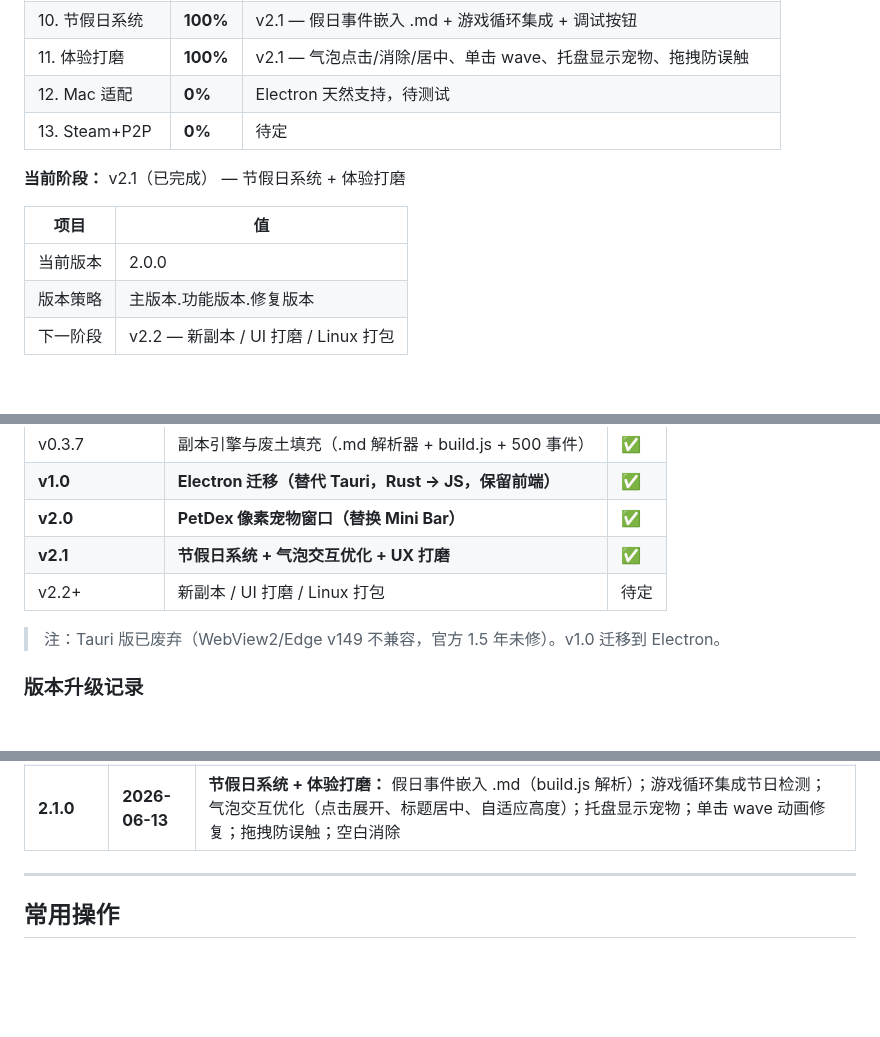
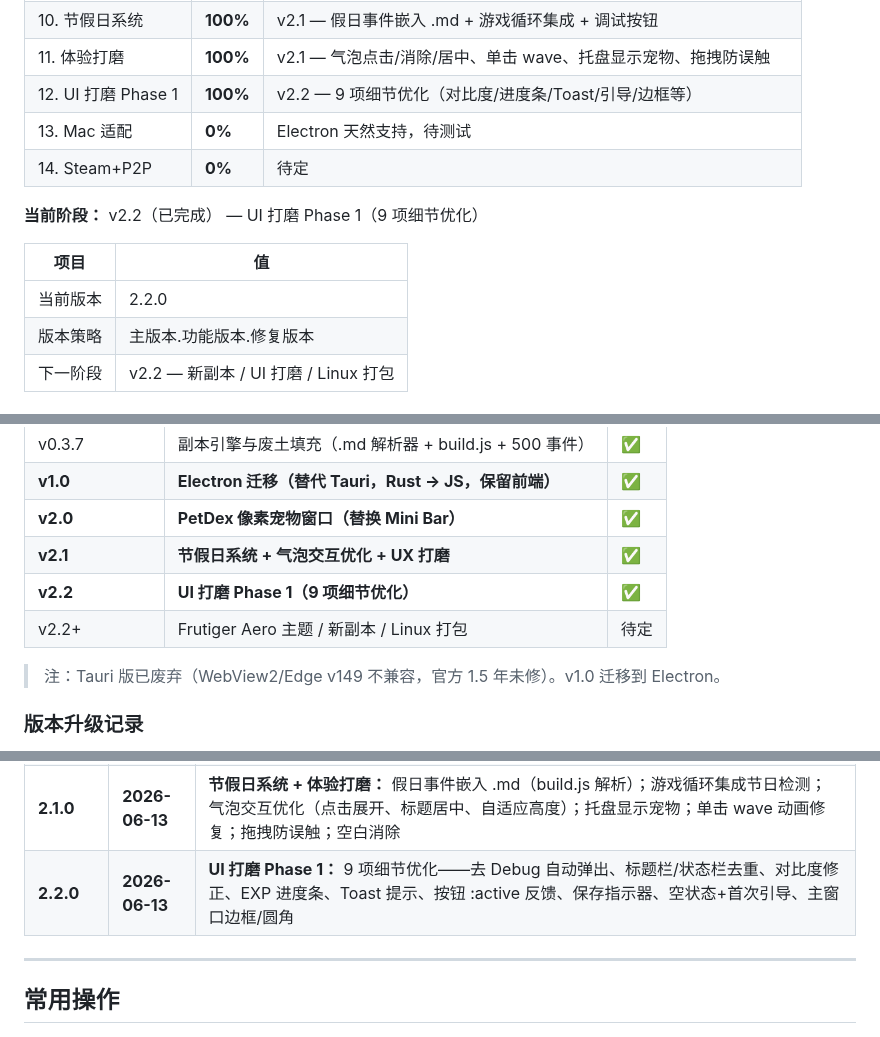
Before and after one commit to sandsand244263/idel-dream-maker, a Markdown page: CLAUDE.md, 3 parts joined by grey strips. GitHub-like rendering; blank space fills up the shorter version.

```diff
--- a/CLAUDE.md
+++ b/CLAUDE.md
@@ -365,14 +365,15 @@ function exitToHub() {
 | 9. 宠物窗口 | **100%** | v2.0 — PetDex 社区精灵 + Canvas 8×9 帧动画 + 通知队列 + 气泡交互 |
 | 10. 节假日系统 | **100%** | v2.1 — 假日事件嵌入 .md + 游戏循环集成 + 调试按钮 |
 | 11. 体验打磨 | **100%** | v2.1 — 气泡点击/消除/居中、单击 wave、托盘显示宠物、拖拽防误触 |
-| 12. Mac 适配 | **0%** | Electron 天然支持，待测试 |
-| 13. Steam+P2P | **0%** | 待定 |
+| 12. UI 打磨 Phase 1 | **100%** | v2.2 — 9 项细节优化（对比度/进度条/Toast/引导/边框等）|
+| 13. Mac 适配 | **0%** | Electron 天然支持，待测试 |
+| 14. Steam+P2P | **0%** | 待定 |
 
-**当前阶段：** v2.1（已完成） — 节假日系统 + 体验打磨
+**当前阶段：** v2.2（已完成） — UI 打磨 Phase 1（9 项细节优化）
 
 | 项目 | 值 |
 |------|-----|
-| 当前版本 | 2.0.0 |
+| 当前版本 | 2.2.0 |
 | 版本策略 | 主版本.功能版本.修复版本 |
 | 下一阶段 | v2.2 — 新副本 / UI 打磨 / Linux 打包 |
 
@@ -386,7 +387,8 @@ function exitToHub() {
 | **v1.0** | **Electron 迁移（替代 Tauri，Rust → JS，保留前端）** | ✅ |
 | **v2.0** | **PetDex 像素宠物窗口（替换 Mini Bar）** | ✅ |
 | **v2.1** | **节假日系统 + 气泡交互优化 + UX 打磨** | ✅ |
-| v2.2+ | 新副本 / UI 打磨 / Linux 打包 | 待定 |
+| **v2.2** | **UI 打磨 Phase 1（9 项细节优化）** | ✅ |
+| v2.2+ | Frutiger Aero 主题 / 新副本 / Linux 打包 | 待定 |
 
 > 注：Tauri 版已废弃（WebView2/Edge v149 不兼容，官方 1.5 年未修）。v1.0 迁移到 Electron。
 
@@ -415,6 +417,7 @@ function exitToHub() {
 | **2.0.0-dev** | **2026-06-12** | 像素宠物窗口启动：PetDex 社区精灵集成；独立 BrowserWindow 替换 Mini Bar；Canvas 8×9 帧动画渲染 |
 | **2.0.0** | **2026-06-12** | **像素宠物窗口完成：** Canvas 动画对齐 PetDex、通知队列、气泡侧边自适应、圆点脉冲、主题 CSS 变量、双击 toggle 主窗口、窗口位置记忆、debug 调试面板 |
 | **2.1.0** | **2026-06-13** | **节假日系统 + 体验打磨：** 假日事件嵌入 .md（build.js 解析）；游戏循环集成节日检测；气泡交互优化（点击展开、标题居中、自适应高度）；托盘显示宠物；单击 wave 动画修复；拖拽防误触；空白消除 |
+| **2.2.0** | **2026-06-13** | **UI 打磨 Phase 1：** 9 项细节优化——去 Debug 自动弹出、标题栏/状态栏去重、对比度修正、EXP 进度条、Toast 提示、按钮 :active 反馈、保存指示器、空状态+首次引导、主窗口边框/圆角 |
 
 ---
 
```
Also changed, not shown: TASKS.md (+22 -2 lines).
